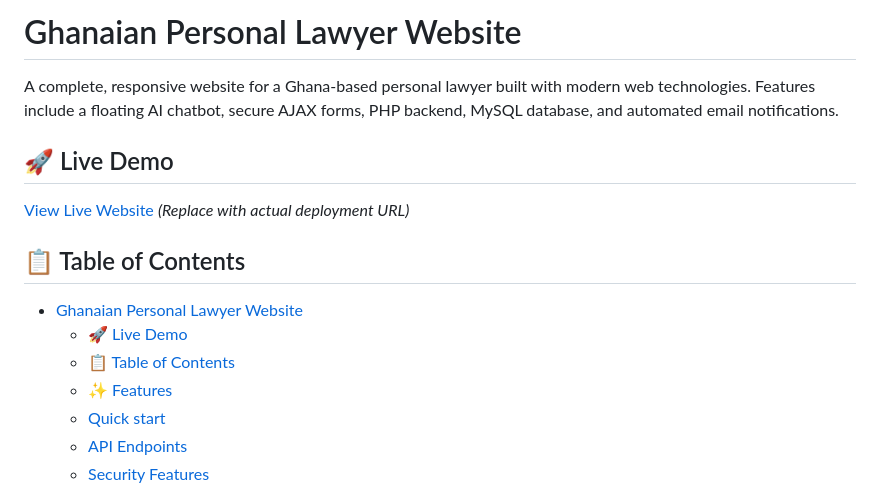
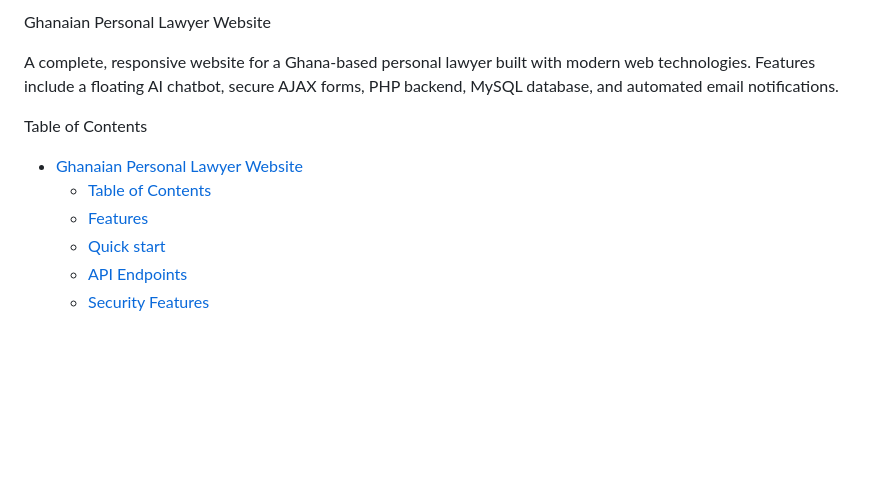
Before and after one commit to Paullamptey/ptlamptey_ghana_lawyer_site, a Markdown page: README.md, the part around one of its changes. Rendered like a GitHub page; blank space fills up the shorter version.

Commit message:
Update README formatting and content structure

```diff
--- a/README.md
+++ b/README.md
@@ -1,15 +1,11 @@
-# Ghanaian Personal Lawyer Website
+Ghanaian Personal Lawyer Website
 
 A complete, responsive website for a Ghana-based personal lawyer built with modern web technologies. Features include a floating AI chatbot, secure AJAX forms, PHP backend, MySQL database, and automated email notifications.
 
-## 🚀 Live Demo
-[View Live Website](https://your-domain.com) *(Replace with actual deployment URL)*
-
-## 📋 Table of Contents
+Table of Contents
 - [Ghanaian Personal Lawyer Website](#ghanaian-personal-lawyer-website)
-  - [🚀 Live Demo](#-live-demo)
-  - [📋 Table of Contents](#-table-of-contents)
-  - [✨ Features](#-features)
+  - [Table of Contents](#-table-of-contents)
+  - [Features](#-features)
   - [Quick start](#quick-start)
   - [API Endpoints](#api-endpoints)
   - [Security Features](#security-features)
```
Also changed, not shown: other parts of README.md (+13 -13 lines).
